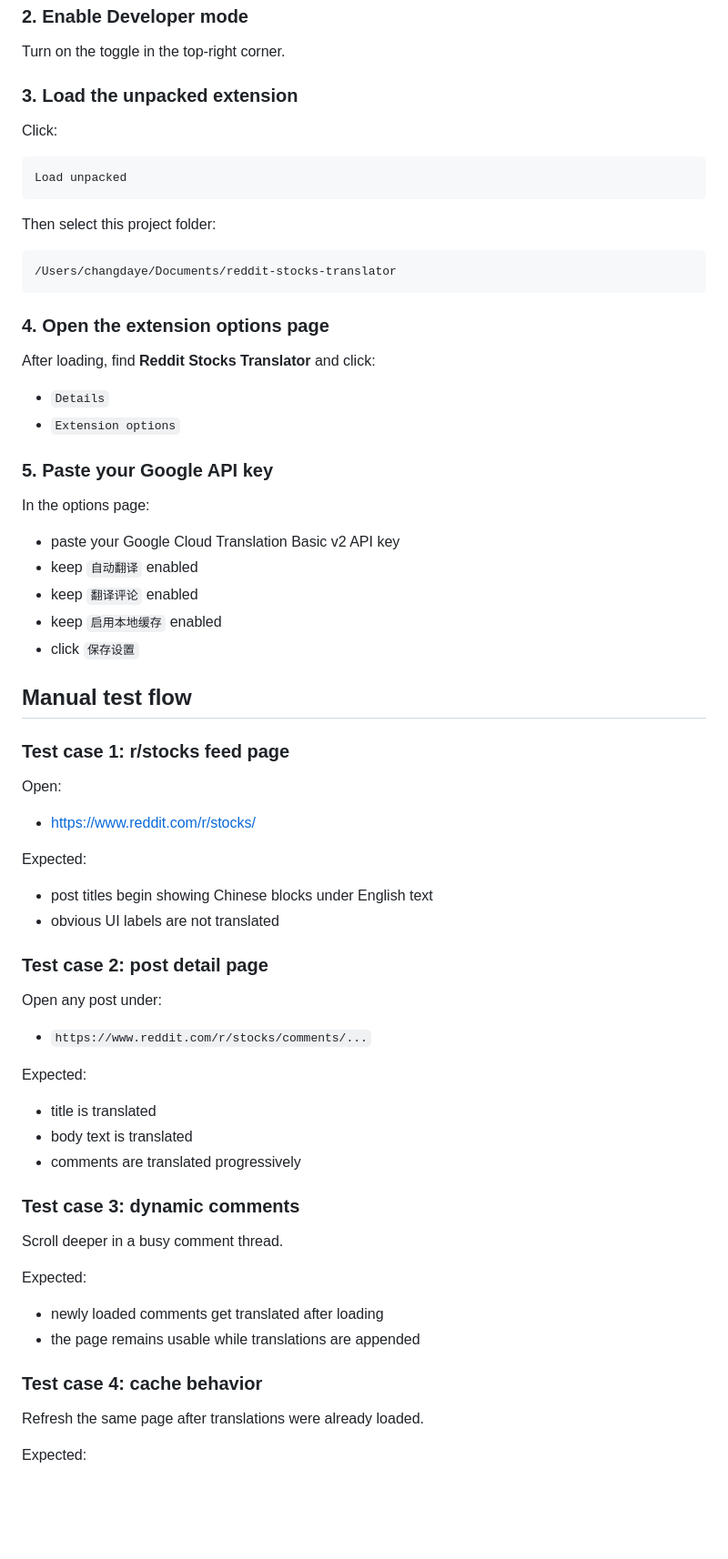
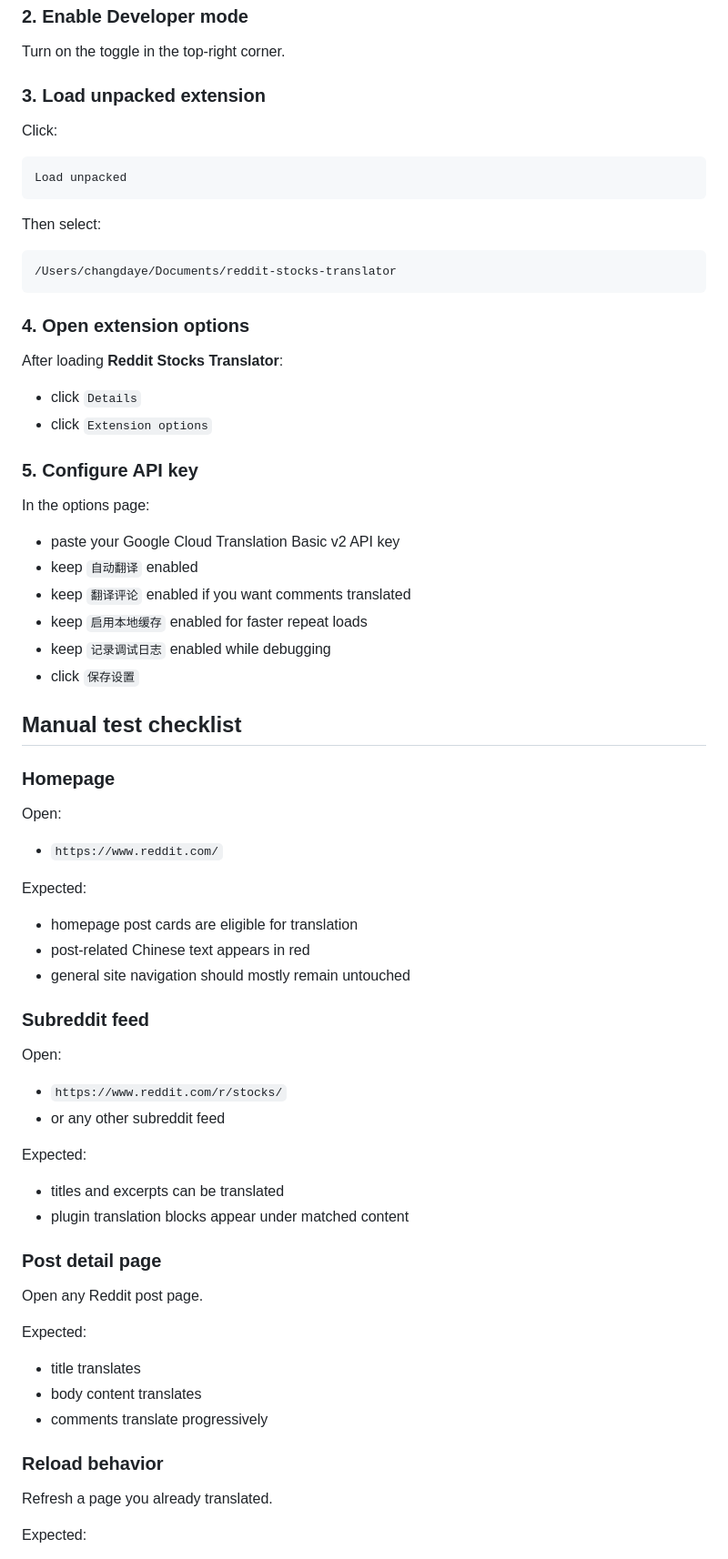
Before and after one commit to changdaye/reddit-stocks-translator, a Markdown page: README.md, the part around one of its changes. Shown at 91% size. Rendered like a GitHub page; blank space fills up the shorter version.

````diff
--- a/README.md
+++ b/README.md
@@ -57,59 +70,62 @@ chrome://extensions/
 ### 2. Enable Developer mode
 Turn on the toggle in the top-right corner.
 
-### 3. Load the unpacked extension
+### 3. Load unpacked extension
 Click:
 
 ```text
 Load unpacked
 ```
 
-Then select this project folder:
+Then select:
 
 ```text
 /Users/changdaye/Documents/reddit-stocks-translator
 ```
 
-### 4. Open the extension options page
-After loading, find **Reddit Stocks Translator** and click:
-- `Details`
-- `Extension options`
+### 4. Open extension options
+After loading **Reddit Stocks Translator**:
+- click `Details`
+- click `Extension options`
 
-### 5. Paste your Google API key
+### 5. Configure API key
 In the options page:
 - paste your Google Cloud Translation Basic v2 API key
 - keep `自动翻译` enabled
-- keep `翻译评论` enabled
-- keep `启用本地缓存` enabled
+- keep `翻译评论` enabled if you want comments translated
+- keep `启用本地缓存` enabled for faster repeat loads
+- keep `记录调试日志` enabled while debugging
 - click `保存设置`
 
-## Manual test flow
+## Manual test checklist
 
-### Test case 1: r/stocks feed page
+### Homepage
 Open:
-- https://www.reddit.com/r/stocks/
+- `https://www.reddit.com/`
 
 Expected:
-- post titles begin showing Chinese blocks under English text
-- obvious UI labels are not translated
+- homepage post cards are eligible for translation
+- post-related Chinese text appears in red
+- general site navigation should mostly remain untouched
 
-### Test case 2: post detail page
-Open any post under:
-- `https://www.reddit.com/r/stocks/comments/...`
+### Subreddit feed
+Open:
+- `https://www.reddit.com/r/stocks/`
+- or any other subreddit feed
 
 Expected:
-- title is translated
-- body text is translated
-- comments are translated progressively
+- titles and excerpts can be translated
+- plugin translation blocks appear under matched content
 
-### Test case 3: dynamic comments
-Scroll deeper in a busy comment thread.
+### Post detail page
+Open any Reddit post page.
 
 Expected:
-- newly loaded comments get translated after loading
-- the page remains usable while translations are appended
+- title translates
+- body content translates
+- comments translate progressively
 
-### Test case 4: cache behavior
-Refresh the same page after translations were already loaded.
+### Reload behavior
+Refresh a page you already translated.
 
 Expected:
````
Also changed, not shown: other parts of README.md (+78 -53 lines).
